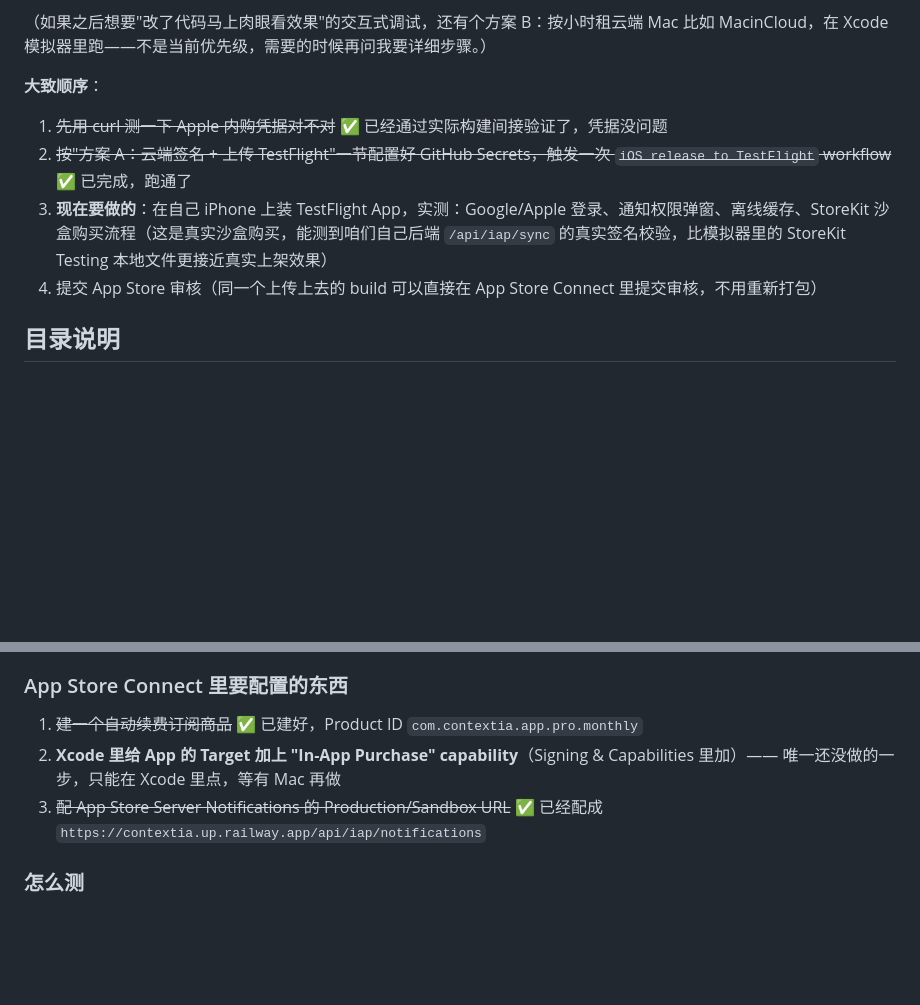
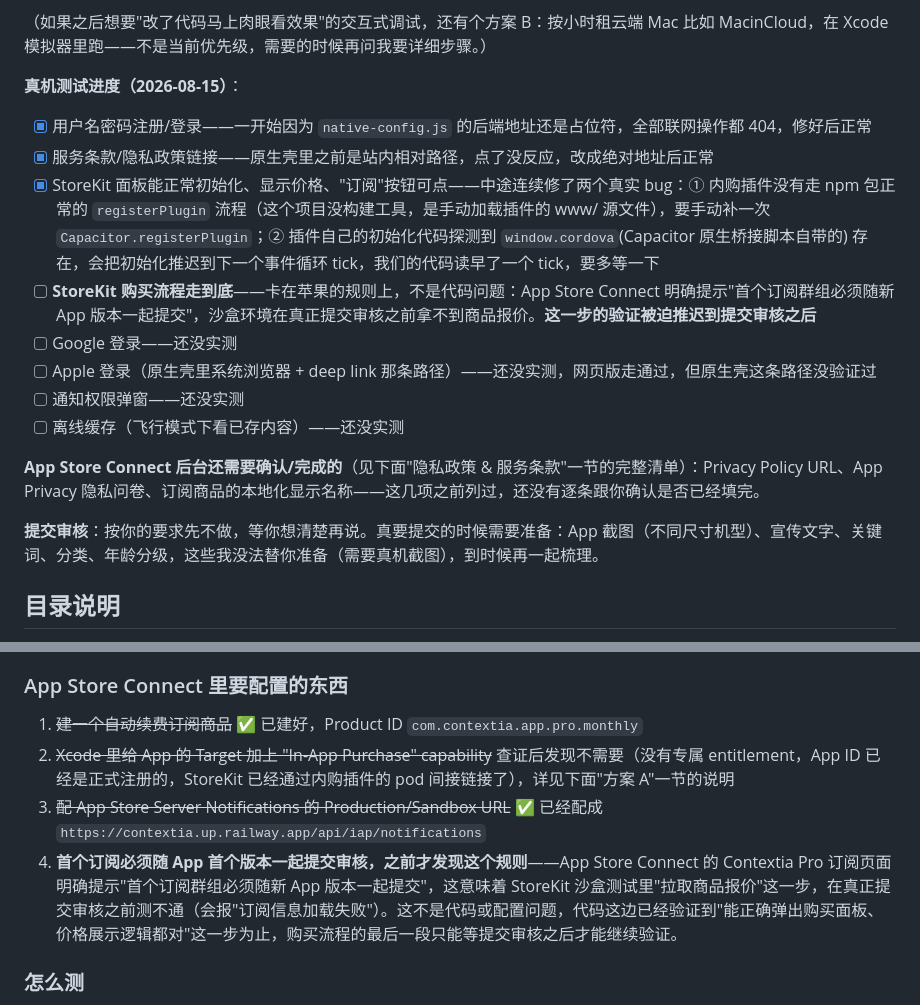
Before and after one commit to johnhuangyijun2002-cloud/english-reading-tutor, a Markdown page: mobile/README.md, 2 parts joined by grey strips. Drawn GitHub-style; blank space fills up the shorter version.

Commit message:
docs: record device-testing status and the 'first subscription needs submission' Apple rule
Consolidates what's been verified on real device testing so far vs.
what's still untested, and documents the App Store Connect rule found
today: the first subscription in a new group must be submitted with
the app's first version before Sandbox will return product pricing at
all — the StoreKit purchase flow is verified up through showing the
subscribe panel and price, but the actual purchase completion is
blocked on submission, not a code/config issue. Also removes the now-
stale 'add In-App Purchase capability in Xcode' checklist item.

```diff
--- a/mobile/README.md
+++ b/mobile/README.md
@@ -40,12 +40,20 @@ App Store 4.2 条款(不能是纯网页套壳)要求的"实质性原生功能"
 
 （如果之后想要"改了代码马上肉眼看效果"的交互式调试，还有个方案 B：按小时租云端 Mac 比如 MacinCloud，在 Xcode 模拟器里跑——不是当前优先级，需要的时候再问我要详细步骤。）
 
-**大致顺序**：
+**真机测试进度（2026-08-15）**：
 
-1. ~~先用 curl 测一下 Apple 内购凭据对不对~~ ✅ 已经通过实际构建间接验证了，凭据没问题
-2. ~~按"方案 A：云端签名 + 上传 TestFlight"一节配置好 GitHub Secrets，触发一次 `iOS release to TestFlight` workflow~~ ✅ 已完成，跑通了
-3. **现在要做的**：在自己 iPhone 上装 TestFlight App，实测：Google/Apple 登录、通知权限弹窗、离线缓存、StoreKit 沙盒购买流程（这是真实沙盒购买，能测到咱们自己后端 `/api/iap/sync` 的真实签名校验，比模拟器里的 StoreKit Testing 本地文件更接近真实上架效果）
-4. 提交 App Store 审核（同一个上传上去的 build 可以直接在 App Store Connect 里提交审核，不用重新打包）
+- [x] 用户名密码注册/登录——一开始因为 `native-config.js` 的后端地址还是占位符，全部联网操作都 404，修好后正常
+- [x] 服务条款/隐私政策链接——原生壳里之前是站内相对路径，点了没反应，改成绝对地址后正常
+- [x] StoreKit 面板能正常初始化、显示价格、"订阅"按钮可点——中途连续修了两个真实 bug：① 内购插件没有走 npm 包正常的 `registerPlugin` 流程（这个项目没构建工具，是手动加载插件的 www/ 源文件），要手动补一次 `Capacitor.registerPlugin`；② 插件自己的初始化代码探测到 `window.cordova`(Capacitor 原生桥接脚本自带的) 存在，会把初始化推迟到下一个事件循环 tick，我们的代码读早了一个 tick，要多等一下
+- [ ] **StoreKit 购买流程走到底**——卡在苹果的规则上，不是代码问题：App Store Connect 明确提示"首个订阅群组必须随新 App 版本一起提交"，沙盒环境在真正提交审核之前拿不到商品报价。**这一步的验证被迫推迟到提交审核之后**
+- [ ] Google 登录——还没实测
+- [ ] Apple 登录（原生壳里系统浏览器 + deep link 那条路径）——还没实测，网页版走通过，但原生壳这条路径没验证过
+- [ ] 通知权限弹窗——还没实测
+- [ ] 离线缓存（飞行模式下看已存内容）——还没实测
+
+**App Store Connect 后台还需要确认/完成的**（见下面"隐私政策 & 服务条款"一节的完整清单）：Privacy Policy URL、App Privacy 隐私问卷、订阅商品的本地化显示名称——这几项之前列过，还没有逐条跟你确认是否已经填完。
+
+**提交审核**：按你的要求先不做，等你想清楚再说。真要提交的时候需要准备：App 截图（不同尺寸机型）、宣传文字、关键词、分类、年龄分级，这些我没法替你准备（需要真机截图），到时候再一起梳理。
 
 ## 目录说明
 
@@ -167,8 +175,9 @@ App Store Connect → App 信息 → App Store Server Notifications 的 Producti
 ### App Store Connect 里要配置的东西
 
 1. ~~建一个自动续费订阅商品~~ ✅ 已建好，Product ID `com.contextia.app.pro.monthly`
-2. **Xcode 里给 App 的 Target 加上 "In-App Purchase" capability**（Signing & Capabilities 里加）—— 唯一还没做的一步，只能在 Xcode 里点，等有 Mac 再做
+2. ~~Xcode 里给 App 的 Target 加上 "In-App Purchase" capability~~ 查证后发现不需要（没有专属 entitlement，App ID 已经是正式注册的，StoreKit 已经通过内购插件的 pod 间接链接了），详见下面"方案 A"一节的说明
 3. ~~配 App Store Server Notifications 的 Production/Sandbox URL~~ ✅ 已经配成 `https://contextia.up.railway.app/api/iap/notifications`
+4. **首个订阅必须随 App 首个版本一起提交审核，之前才发现这个规则**——App Store Connect 的 Contextia Pro 订阅页面明确提示"首个订阅群组必须随新 App 版本一起提交"，这意味着 StoreKit 沙盒测试里"拉取商品报价"这一步，在真正提交审核之前测不通（会报"订阅信息加载失败"）。这不是代码或配置问题，代码这边已经验证到"能正确弹出购买面板、价格展示逻辑都对"这一步为止，购买流程的最后一段只能等提交审核之后才能继续验证。
 
 ### 怎么测
 
```
